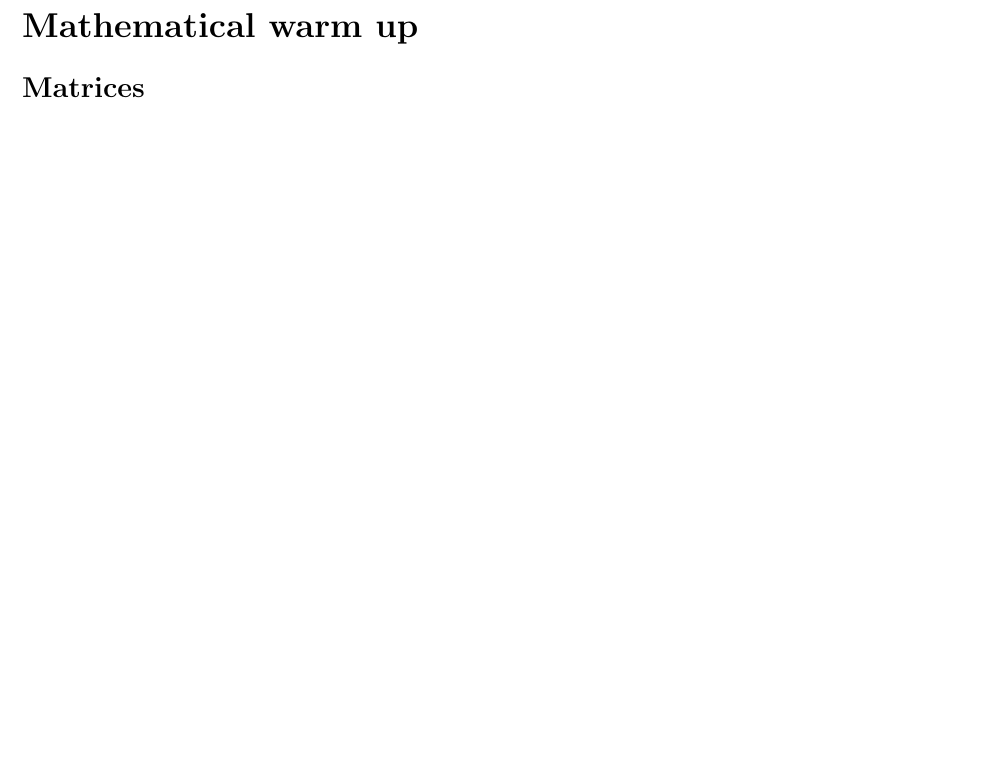
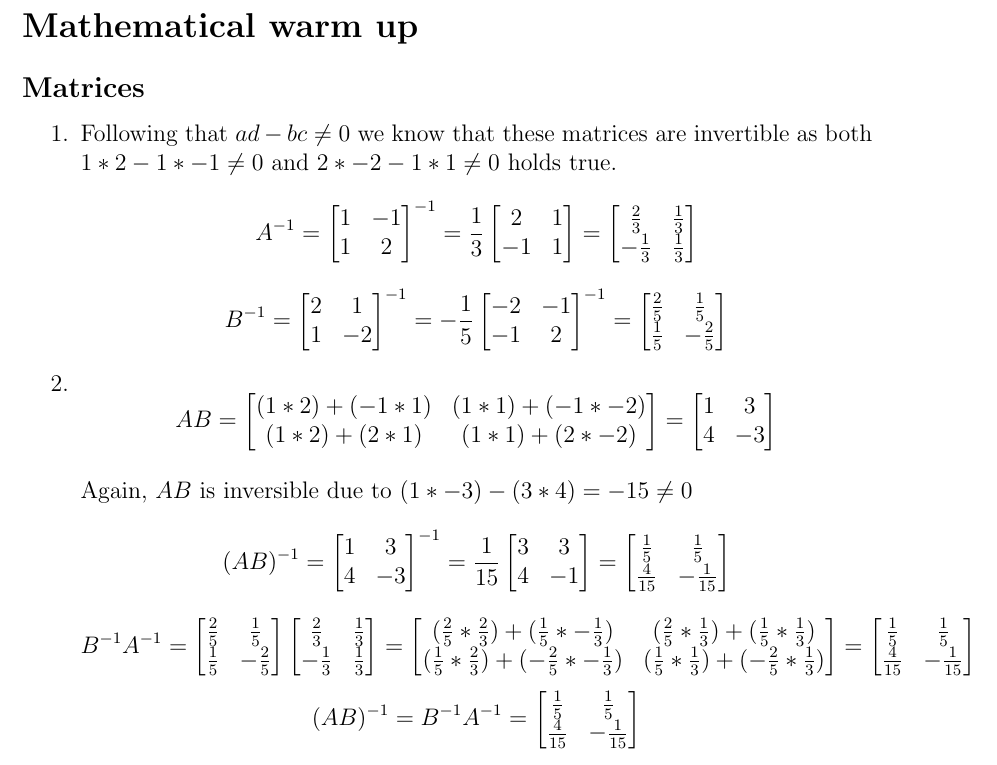
Before and after one commit to RakNoel/INF264, a LaTeX document (Ex1/OLE_006_264_Report.tex): part of page 3 of 3, cut so that both start at the same text, the shorter picture padded with empty space. Compiled offline with pdfLaTeX.

Commit message:
Finish task 1.1.1 to 1.1.2

```diff
--- a/Ex1/OLE_006_264_Report.tex
+++ b/Ex1/OLE_006_264_Report.tex
@@ -61,7 +61,78 @@
 	\mysection{Mathematical warm up}
 	\mysubsection{Matrices}
 	{
-
+	\begin{enumerate}
+	\item
+	Following that $ad - bc \neq 0 $ we know that these matrices are invertible as both $1*2-1*-1\neq0$ and $2*-2-1*1\neq0$ holds true.
+	\[
+		A^{-1} = \begin{bmatrix}
+		1 & -1 \\
+		1 & 2
+		\end{bmatrix}^{-1} = \frac{1}{3} \begin{bmatrix}
+		2 & 1 \\
+		-1 & 1
+		\end{bmatrix} = \begin{bmatrix}
+		\frac{2}{3} & \frac{1}{3} \\
+		- \frac{1}{3} & \frac{1}{3}
+		\end{bmatrix}
+	\]
+	\[
+		B^{-1} = \begin{bmatrix}
+		2 & 1 \\
+		1 & -2
+		\end{bmatrix}^{-1} = -\frac{1}{5} \begin{bmatrix}
+		-2 & -1 \\
+		-1 & 2
+		\end{bmatrix}^{-1} = \begin{bmatrix}
+		\frac{2}{5} & \frac{1}{5} \\
+		\frac{1}{5} & -\frac{2}{5}
+		\end{bmatrix}
+	\]
+	\item
+	\[
+		AB = \begin{bmatrix}
+		(1*2)+(-1*1) & (1*1)+(-1*-2) \\
+		(1*2)+(2*1) & (1*1)+(2*-2)
+		\end{bmatrix} = \begin{bmatrix}
+		1 & 3 \\
+		4 & -3
+		\end{bmatrix}
+	\]\\
+	Again, $AB$ is inversible due to $(1*-3)-(3*4)=-15 \neq 0$
+	\[
+		(AB)^{-1} = \begin{bmatrix}
+		1 & 3 \\
+		4 & -3
+		\end{bmatrix}^{-1} = \frac{1}{15} \begin{bmatrix}
+		3 & 3 \\
+		4 & -1
+		\end{bmatrix} = \begin{bmatrix}
+		\frac{1}{5} & \frac{1}{5} \\
+		\frac{4}{15} & -\frac{1}{15}
+		\end{bmatrix}
+	\]
+	\[
+		B^{-1}A^{-1} = \begin{bmatrix}
+		\frac{2}{5} & \frac{1}{5} \\
+		\frac{1}{5} & -\frac{2}{5}
+		\end{bmatrix}\begin{bmatrix}
+		\frac{2}{3} & \frac{1}{3} \\
+		- \frac{1}{3} & \frac{1}{3}
+		\end{bmatrix} = \begin{bmatrix}
+		(\frac{2}{5} * \frac{2}{3}) + (\frac{1}{5} * -\frac{1}{3}) & (\frac{2}{5} * \frac{1}{3}) + (\frac{1}{5} * \frac{1}{3}) \\
+		(\frac{1}{5} * \frac{2}{3}) + (-\frac{2}{5} * -\frac{1}{3}) & (\frac{1}{5} * \frac{1}{3}) + (-\frac{2}{5} * \frac{1}{3})
+		\end{bmatrix} = \begin{bmatrix}
+		\frac{1}{5} & \frac{1}{5} \\
+		\frac{4}{15} & -\frac{1}{15}
+		\end{bmatrix}
+	\]
+	\[
+		(AB)^{-1} = B^{-1}A^{-1} = \begin{bmatrix}
+		\frac{1}{5} & \frac{1}{5} \\
+		\frac{4}{15} & -\frac{1}{15}
+		\end{bmatrix}
+	\]
+    \end{enumerate}
 	}
 
 
```
